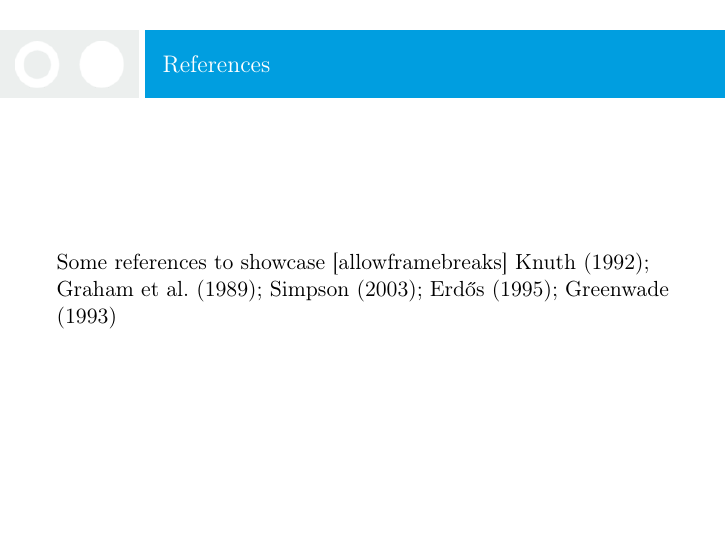
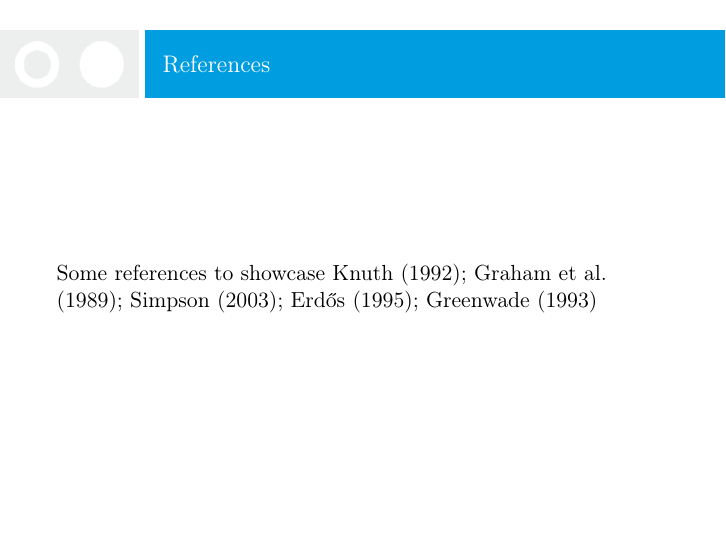
Before and after one commit to aleics/hbrs-beamer, LaTeX slides (hbrs-example.tex): page 6 of 7. Compiled offline with pdfLaTeX.

```diff
--- a/hbrs-example.tex
+++ b/hbrs-example.tex
@@ -46,7 +46,7 @@
 \end{frame}
 
 \begin{frame}{References}
-  Some references to showcase [allowframebreaks] \cite{knuth92,ConcreteMath,Simpson,Er01,greenwade93}
+  Some references to showcase \cite{knuth92,ConcreteMath,Simpson,Er01,greenwade93}
 \end{frame}
 
 \begin{frame}[allowframebreaks]{References}
```
Also changed, not shown: hbrs-example.pdf, 1 other file.
